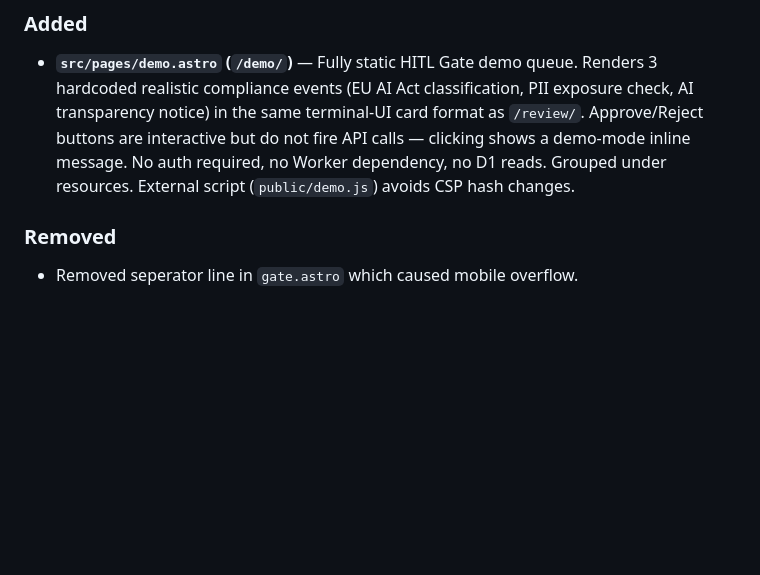
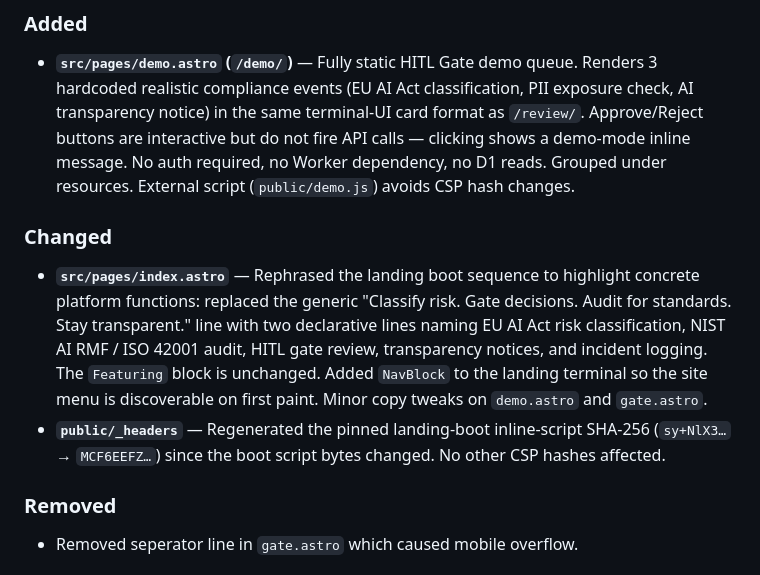
Before and after one commit to unqdlphn/quirgs, a Markdown page: CHANGELOG.md, the part around the change. Rendered like a GitHub page; blank space fills up the shorter version.

Commit message:
docs: log landing boot rephrase + CSP hash regen in CHANGELOG
Co-Authored-By: Claude Opus 4.8 <noreply@anthropic.com>

```diff
--- a/CHANGELOG.md
+++ b/CHANGELOG.md
@@ -21,6 +21,19 @@ Format: `[Branch Name] — PR #N (YYYY-MM-DD)`
   buttons are interactive but do not fire API calls — clicking shows a demo-mode inline message.
   No auth required, no Worker dependency, no D1 reads. Grouped under resources. External
   script (`public/demo.js`) avoids CSP hash changes.
+
+### Changed
+
+- **`src/pages/index.astro`** — Rephrased the landing boot sequence to highlight
+  concrete platform functions: replaced the generic "Classify risk. Gate decisions.
+  Audit for standards. Stay transparent." line with two declarative lines naming
+  EU AI Act risk classification, NIST AI RMF / ISO 42001 audit, HITL gate review,
+  transparency notices, and incident logging. The `Featuring` block is unchanged.
+  Added `NavBlock` to the landing terminal so the site menu is discoverable on first
+  paint. Minor copy tweaks on `demo.astro` and `gate.astro`.
+- **`public/_headers`** — Regenerated the pinned landing-boot inline-script SHA-256
+  (`sy+NlX3…` → `MCF6EEFZ…`) since the boot script bytes changed. No other CSP hashes
+  affected.
 
 ### Removed
 
```
